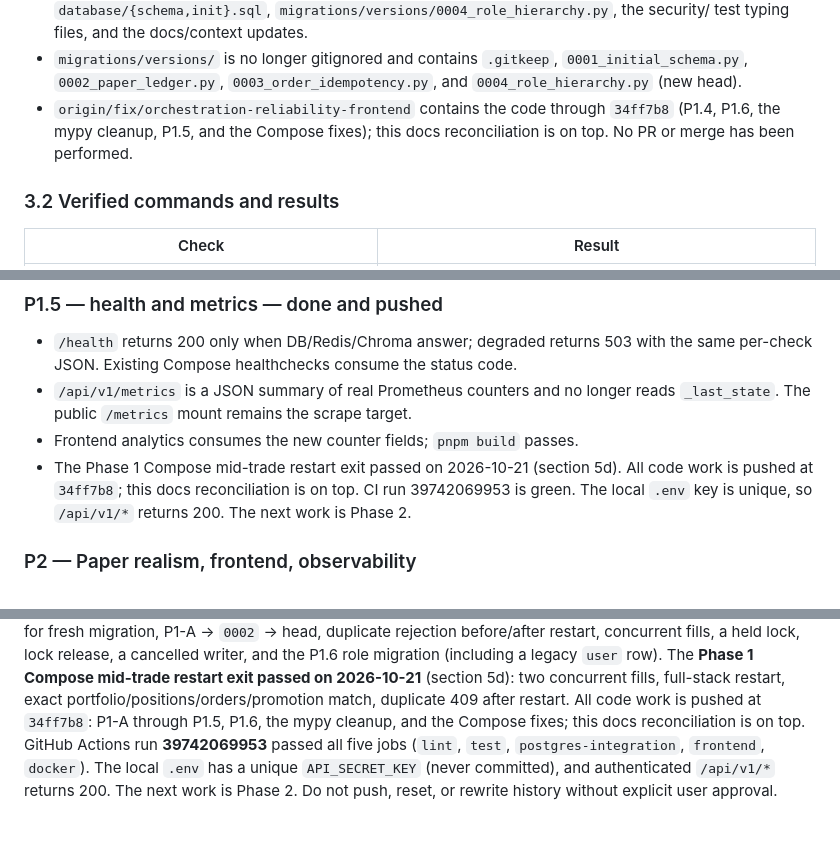
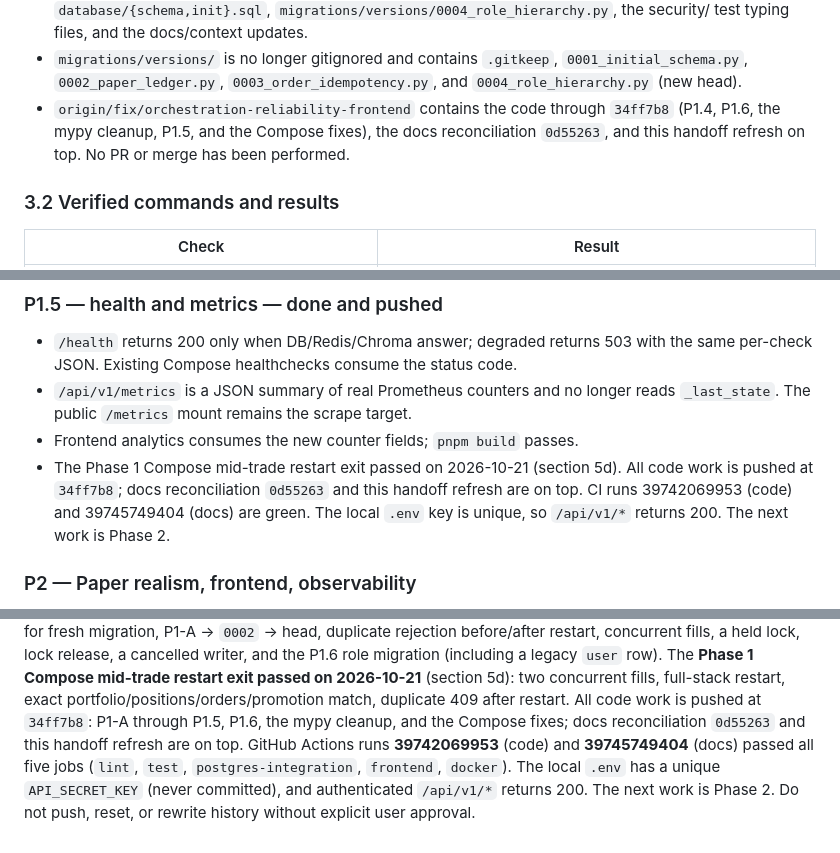
Before and after one commit to NikunjSingh5779/ares-ai, a Markdown page: continue.md, 3 parts joined by grey strips. Drawn GitHub-style.

```diff
--- a/continue.md
+++ b/continue.md
@@ -256,8 +304,8 @@ These come from `AGENTS.md`, `docs/01-SPEC.md`, and the user's instructions.
   `0001_initial_schema.py`, `0002_paper_ledger.py`, `0003_order_idempotency.py`, and
   `0004_role_hierarchy.py` (new head).
 - `origin/fix/orchestration-reliability-frontend` contains the code through `34ff7b8`
-  (P1.4, P1.6, the mypy cleanup, P1.5, and the Compose fixes); this docs reconciliation is
-  on top. No PR or merge has been performed.
+  (P1.4, P1.6, the mypy cleanup, P1.5, and the Compose fixes), the docs reconciliation
+  `0d55263`, and this handoff refresh on top. No PR or merge has been performed.
 
 ### 3.2 Verified commands and results
 
@@ -876,8 +924,9 @@ high-fidelity paper results.
   `_last_state`. The public `/metrics` mount remains the scrape target.
 - Frontend analytics consumes the new counter fields; `pnpm build` passes.
 - The Phase 1 Compose mid-trade restart exit passed on 2026-10-21 (section 5d). All code
-  work is pushed at `34ff7b8`; this docs reconciliation is on top. CI run 39742069953 is
-  green. The local `.env` key is unique, so `/api/v1/*` returns 200. The next work is Phase 2.
+  work is pushed at `34ff7b8`; docs reconciliation `0d55263` and this handoff refresh are
+  on top. CI runs 39742069953 (code) and 39745749404 (docs) are green. The local `.env` key
+  is unique, so `/api/v1/*` returns 200. The next work is Phase 2.
 
 ### P2 — Paper realism, frontend, observability
 
@@ -1060,8 +1109,8 @@ migration (including a legacy `user` row). The **Phase 1 Compose mid-trade resta
 passed on 2026-10-21** (section 5d): two concurrent fills, full-stack restart, exact
 portfolio/positions/orders/promotion match, duplicate 409 after restart.
 All code work is pushed at `34ff7b8`: P1-A through P1.5, P1.6, the mypy cleanup, and the
-Compose fixes; this docs reconciliation is on top. GitHub Actions run **39742069953**
-passed all five jobs (`lint`, `test`, `postgres-integration`, `frontend`, `docker`). The
-local `.env` has a unique `API_SECRET_KEY` (never committed), and authenticated
-`/api/v1/*` returns 200. The next work is Phase 2. Do not push, reset, or rewrite history
-without explicit user approval.
+Compose fixes; docs reconciliation `0d55263` and this handoff refresh are on top. GitHub
+Actions runs **39742069953** (code) and **39745749404** (docs) passed all five jobs (`lint`,
+`test`, `postgres-integration`, `frontend`, `docker`). The local `.env` has a unique
+`API_SECRET_KEY` (never committed), and authenticated `/api/v1/*` returns 200. The next
+work is Phase 2. Do not push, reset, or rewrite history without explicit user approval.
```
Also changed, not shown: other parts of continue.md (+57 -9 lines), docs/02-STATUS.md (+5 -5 lines), docs/05-NEXT.md (+2 -2 lines).
